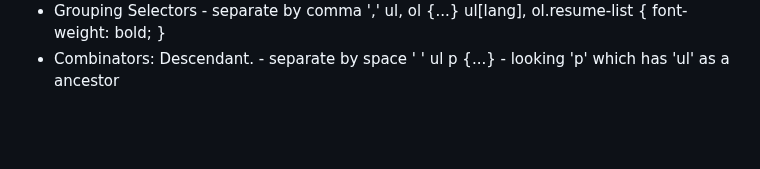
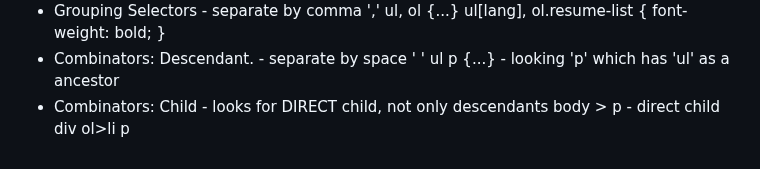
Before and after one commit to forelock7/htmlcss-main, a Markdown page: README.md, the part around the change. Rendered like a GitHub page; blank space fills up the shorter version.

Commit message:
102. Combinators: Child

```diff
--- a/README.md
+++ b/README.md
@@ -172,3 +172,6 @@ This repository is contains the code used in my course "Understanding HTML and C
     }
 -   Combinators: Descendant. - separate by space ' '
     ul p {...} - looking 'p' which has 'ul' as a ancestor
+-   Combinators: Child - looks for DIRECT child, not only descendants
+    body > p - direct child
+    div ol>li p
```
